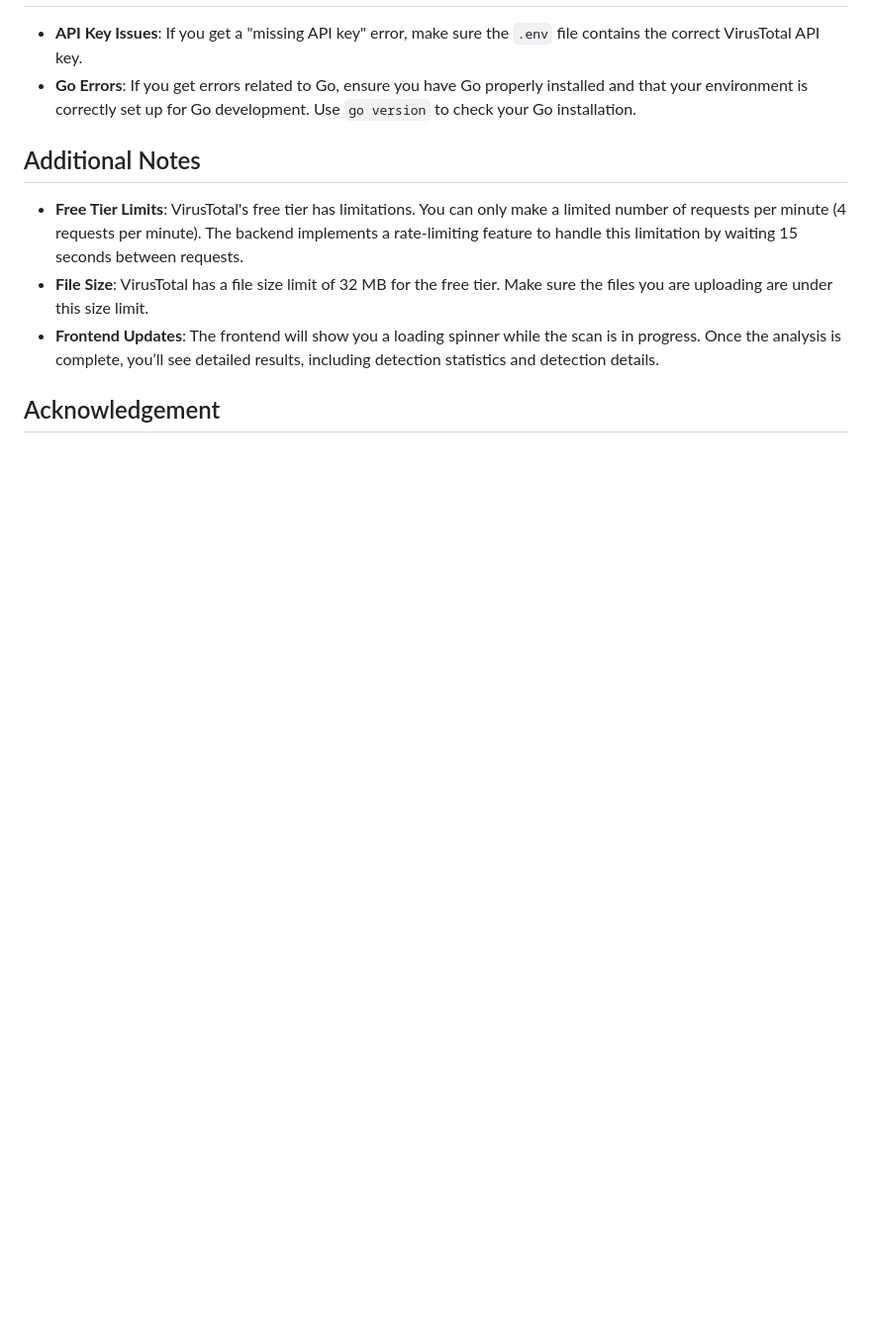
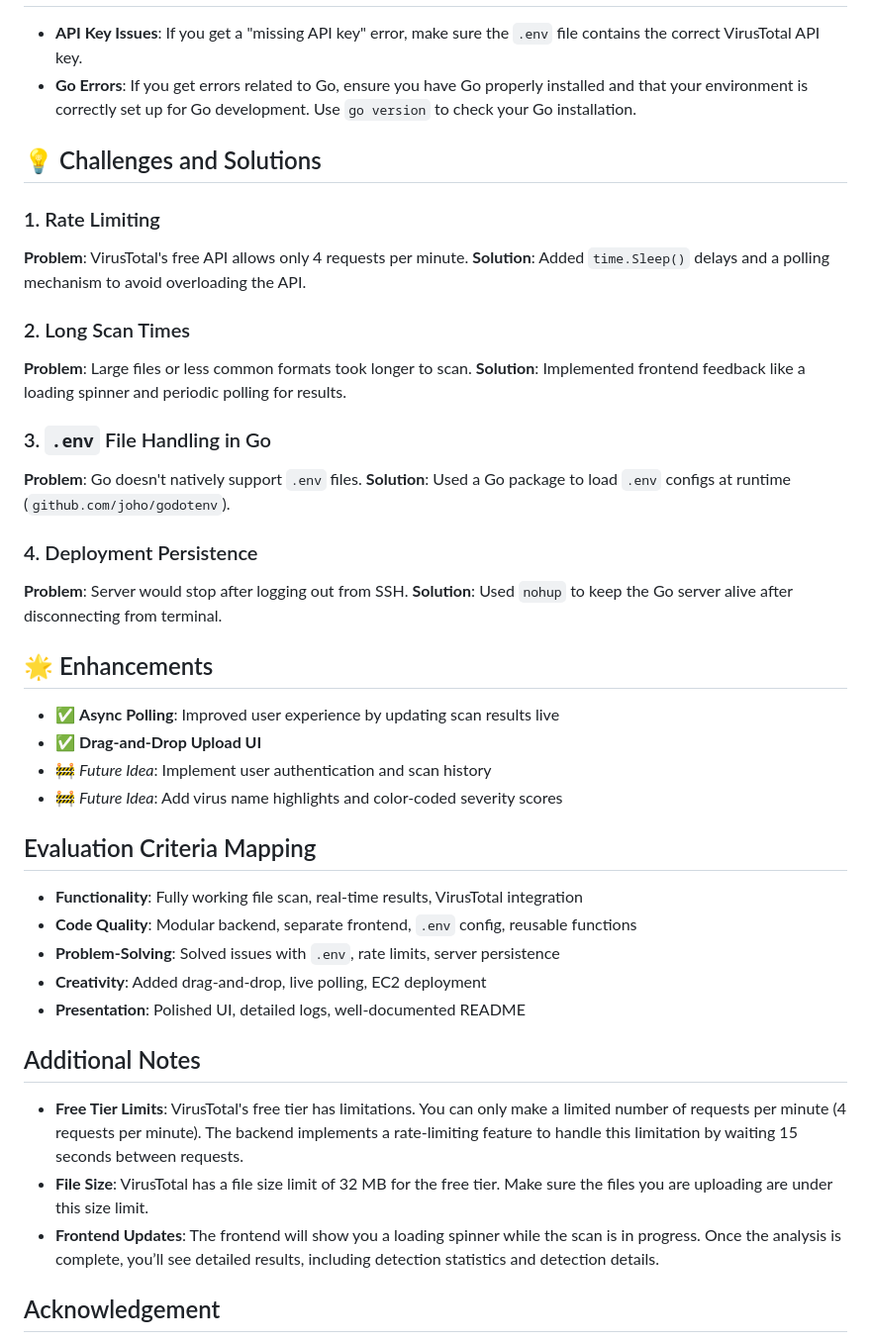
Before and after one commit to TristanNguyen04/virustotal-scanner, a Markdown page: README.md, the part around the change printed below. Shown: that part at 99% size. GitHub-like rendering; blank space fills up the shorter version.

```diff
--- a/README.md
+++ b/README.md
@@ -80,5 +117,35 @@ virustotal-scanner/
 - **API Key Issues**:  If you get a "missing API key" error, make sure the `.env` file contains the correct VirusTotal API key.
 - **Go Errors**: If you get errors related to Go, ensure you have Go properly installed and that your environment is correctly set up for Go development. Use `go version` to check your Go installation.
+
+## 💡 Challenges and Solutions
+### 1. Rate Limiting
+**Problem**: VirusTotal's free API allows only 4 requests per minute.
+**Solution**: Added `time.Sleep()` delays and a polling mechanism to avoid overloading the API.
+
+### 2. Long Scan Times
+**Problem**: Large files or less common formats took longer to scan.
+**Solution**: Implemented frontend feedback like a loading spinner and periodic polling for results.
+
+### 3. `.env` File Handling in Go
+**Problem**: Go doesn't natively support `.env` files.
+**Solution**: Used a Go package to load `.env` configs at runtime (`github.com/joho/godotenv`).
+
+### 4. Deployment Persistence
+**Problem**: Server would stop after logging out from SSH.
+**Solution**: Used `nohup` to keep the Go server alive after disconnecting from terminal.
+
+## 🌟 Enhancements
+- ✅ **Async Polling**: Improved user experience by updating scan results live
+- ✅ **Drag-and-Drop Upload UI**
+- 🚧 *Future Idea*: Implement user authentication and scan history
+- 🚧 *Future Idea*: Add virus name highlights and color-coded severity scores
+
+## Evaluation Criteria Mapping
+- **Functionality**: Fully working file scan, real-time results, VirusTotal integration
+- **Code Quality**: Modular backend, separate frontend, `.env` config, reusable functions
+- **Problem-Solving**:	Solved issues with `.env`, rate limits, server persistence
+- **Creativity**:	Added drag-and-drop, live polling, EC2 deployment
+- **Presentation**:	Polished UI, detailed logs, well-documented README
 
 ## Additional Notes
 - **Free Tier Limits**:  VirusTotal's free tier has limitations. You can only make a limited number of requests per minute (4 requests per minute). The backend implements a rate-limiting feature to handle this limitation by waiting 15 seconds between requests.
```
Also changed, not shown: other parts of README.md (+45 -7 lines).
